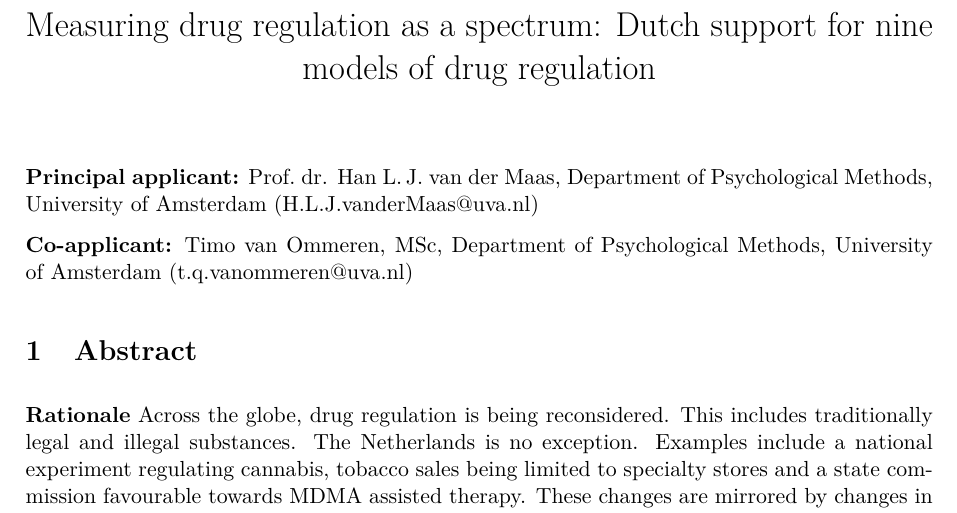
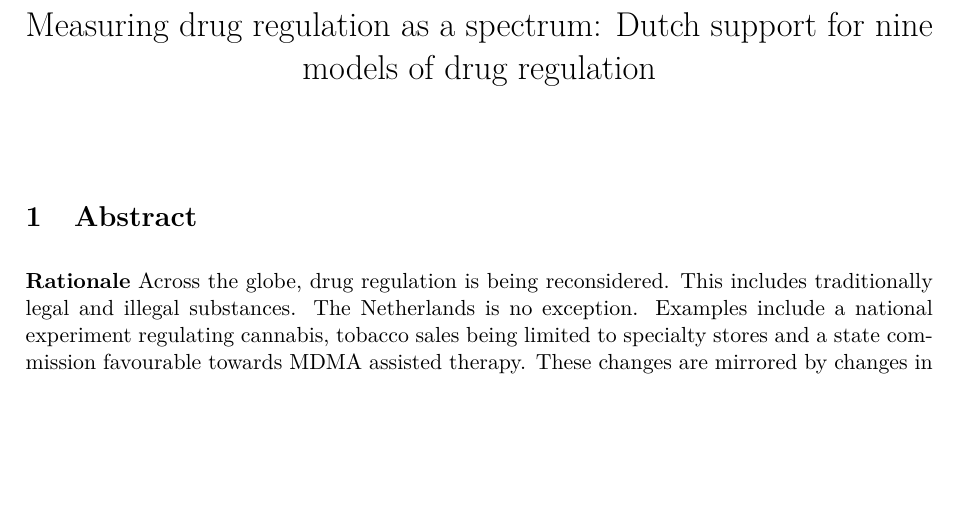
Before and after one commit to timovanommeren/Measuring_drug_policy_as_a_spectrum, a LaTeX document (main.tex): part of page 1 of 10, cut so that both start at the same text, the shorter picture padded with empty space. Compiled offline with pdfLaTeX.

Commit message:
worked on main.tex

```diff
--- a/main.tex
+++ b/main.tex
@@ -44,10 +44,6 @@
 \begin{document}
 \maketitle
 \vspace{-3em}
-
-\textbf{Principal applicant:} Prof.~dr. Han L.\,J. van der Maas, Department of Psychological Methods, University of Amsterdam (\href{mailto:H.L.J.vanderMaas@uva.nl}{H.L.J.vanderMaas@uva.nl})
-
-\textbf{Co-applicant:} Timo van Ommeren, MSc, Department of Psychological Methods, University of Amsterdam (\href{mailto:t.q.vanommeren@uva.nl}{t.q.vanommeren@uva.nl})
 
 % ---------------------------------------------------------------------------
 \section{Abstract}
```
